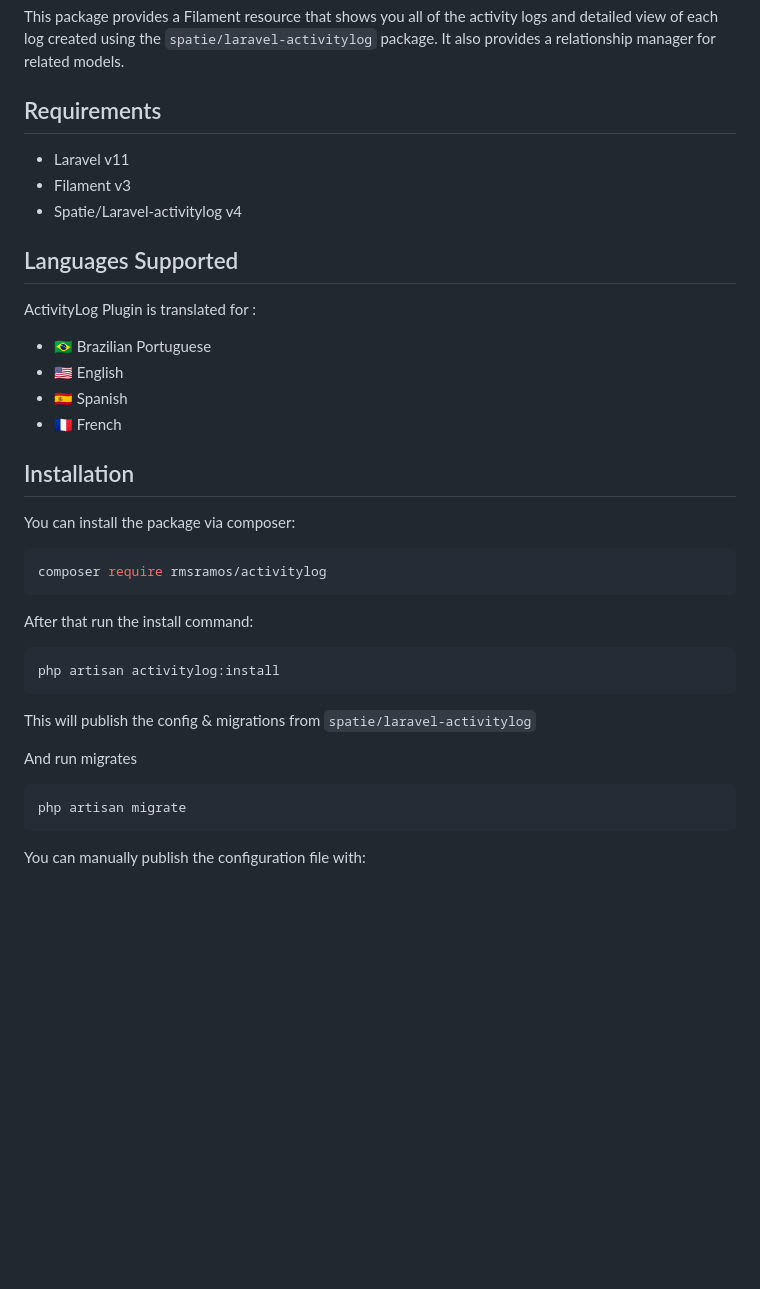
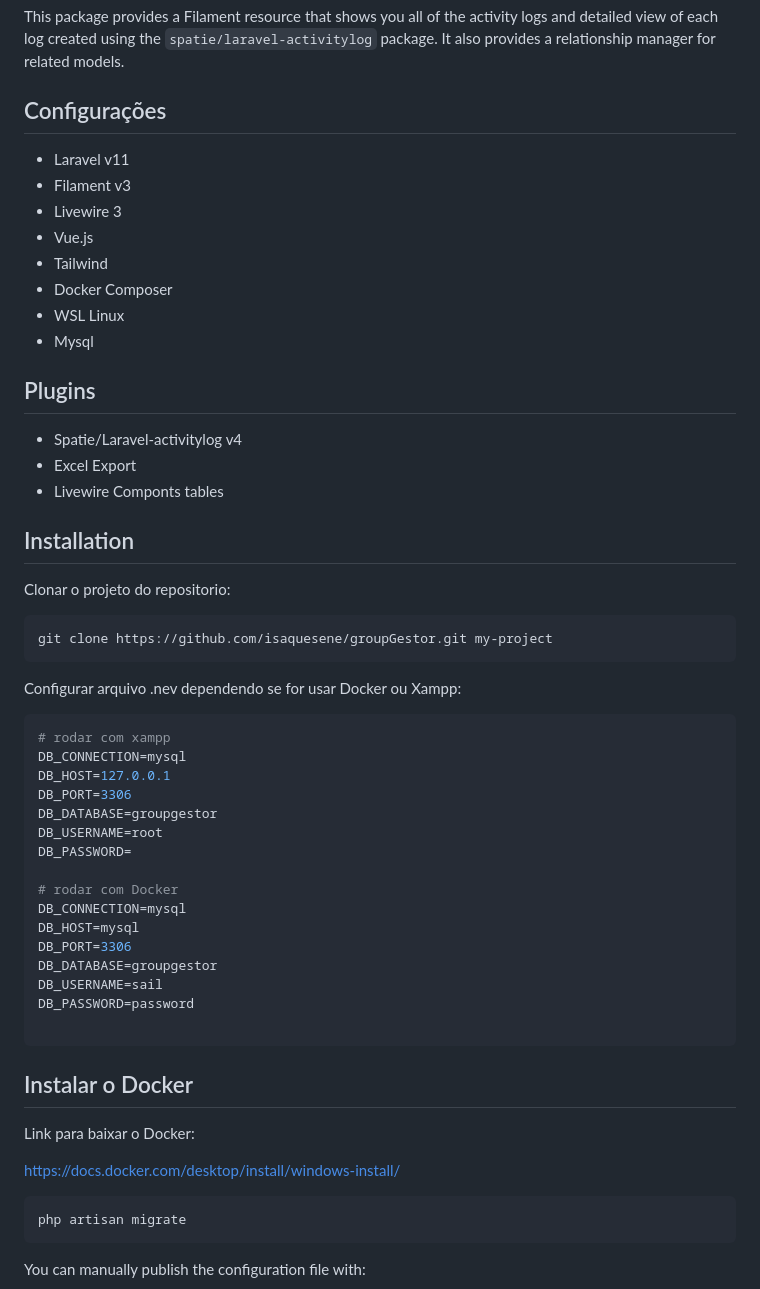
Before and after one commit to isaquesene/groupGestor, a Markdown page: README.md, the part around the change. GitHub-like rendering; blank space fills up the shorter version.

Commit message:
Update README.md
part 3

````diff
--- a/README.md
+++ b/README.md
@@ -8,38 +8,57 @@
 
 This package provides a Filament resource that shows you all of the activity logs and detailed view of each log created using the `spatie/laravel-activitylog` package. It also provides a relationship manager for related models.
 
-## Requirements
+## Configurações
 
 -   Laravel v11
 -   Filament v3
+-   Livewire 3
+-   Vue.js
+-   Tailwind
+-   Docker Composer
+-   WSL Linux
+-   Mysql
+
+## Plugins
+
 -   Spatie/Laravel-activitylog v4
-
-## Languages Supported
-
-ActivityLog Plugin is translated for :
-
--   🇧🇷 Brazilian Portuguese
--   🇺🇸 English
--   🇪🇸 Spanish
--   🇫🇷 French
+-   Excel Export
+-   Livewire Componts tables
 
 ## Installation
 
-You can install the package via composer:
+Clonar o projeto do repositorio:
 
 ```bash
-composer require rmsramos/activitylog
+git clone https://github.com/isaquesene/groupGestor.git my-project
 ```
 
-After that run the install command:
+Configurar arquivo .nev dependendo se for usar Docker ou Xampp:
 
 ```bash
-php artisan activitylog:install
+# rodar com xampp
+DB_CONNECTION=mysql
+DB_HOST=127.0.0.1
+DB_PORT=3306
+DB_DATABASE=groupgestor
+DB_USERNAME=root
+DB_PASSWORD=
+
+# rodar com Docker
+DB_CONNECTION=mysql
+DB_HOST=mysql
+DB_PORT=3306
+DB_DATABASE=groupgestor
+DB_USERNAME=sail
+DB_PASSWORD=password
+
 ```
 
-This will publish the config & migrations from `spatie/laravel-activitylog`
+## Instalar o Docker
 
-And run migrates
+Link para baixar o Docker:
+
+https://docs.docker.com/desktop/install/windows-install/
 
 ```bash
 php artisan migrate
````
